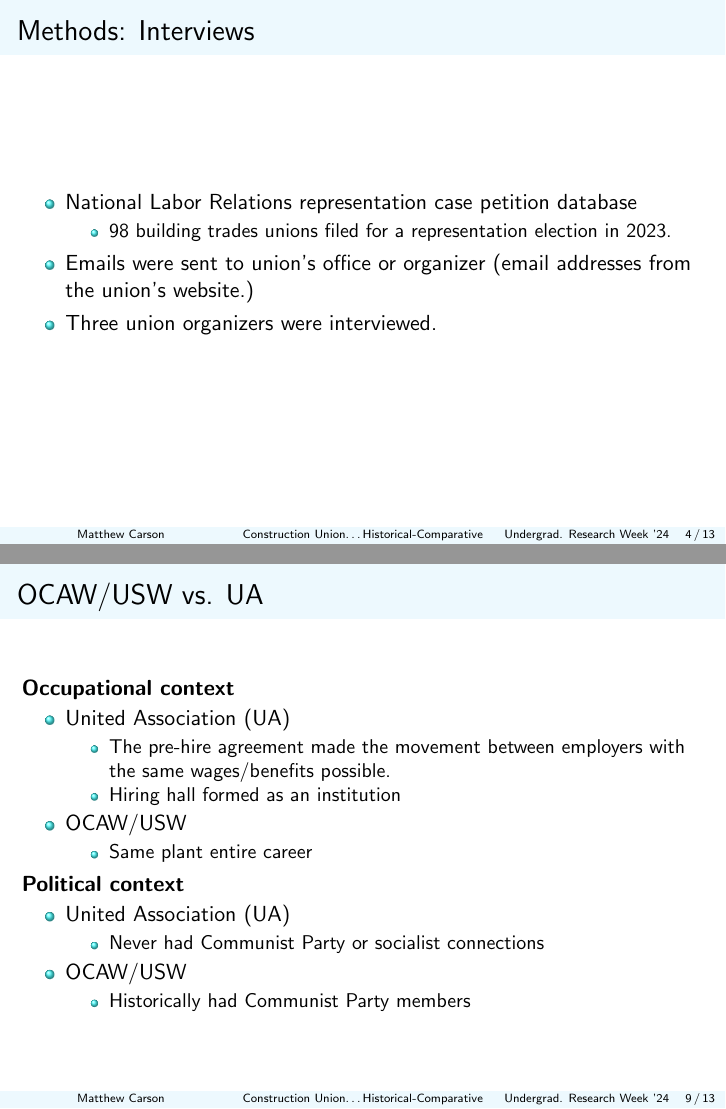
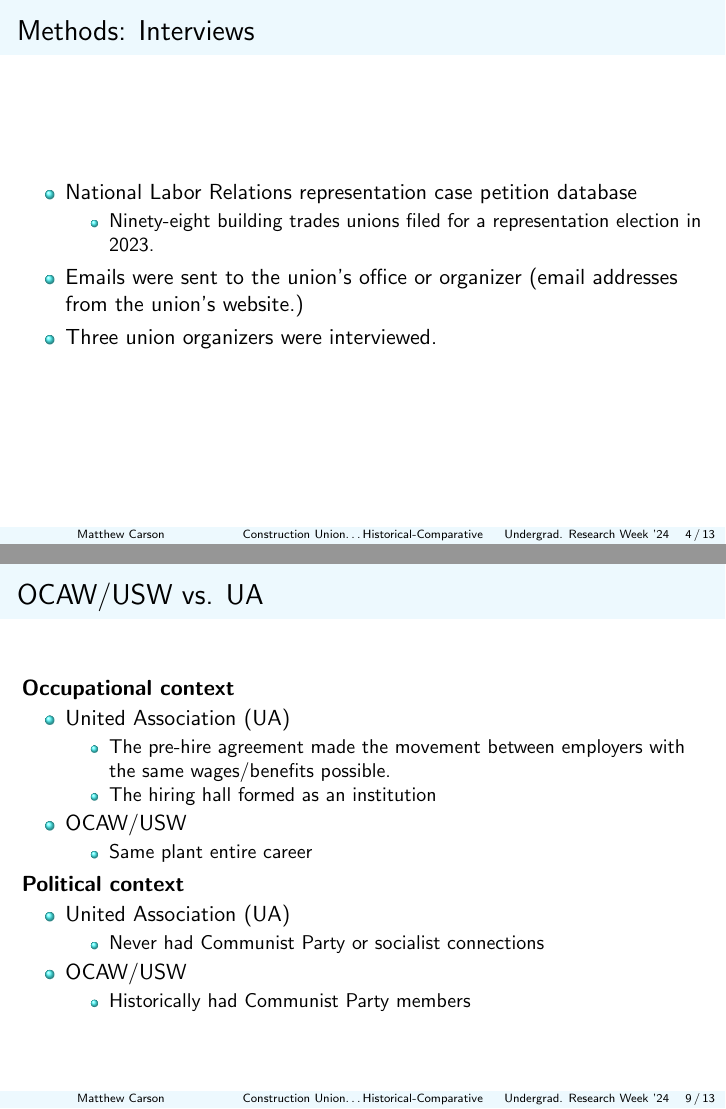
Before and after one commit to matthewacarson/soc_thesis_latex, LaTeX slides (urweek_socoiology/presentation_slides.tex): pages 4 and 9 of 13, joined at a grey line. Compiled offline with pdfLaTeX.

Commit message:
Auto commit

```diff
--- a/urweek_socoiology/presentation_slides.tex
+++ b/urweek_socoiology/presentation_slides.tex
@@ -121,9 +121,9 @@
 %	\item While the Building Trades largely ``organizes the bosses" rather than the workers already employed, there is still some variation in how they organize. Some use representation (NLRB) elections.
 	\item National Labor Relations representation case petition database
 	\begin{itemize}
-		\item 98 building trades unions filed for a representation election in 2023.
+		\item Ninety-eight building trades unions filed for a representation election in 2023.
 	\end{itemize}
-	\item Emails were sent to union's office or organizer (email addresses from the union's website.)
+	\item Emails were sent to the union's office or organizer (email addresses from the union's website.)
 	\item Three union organizers were interviewed.
 \end{itemize}
 \end{frame}
@@ -245,7 +245,7 @@
 		\item United Association (UA)
 		\begin{itemize}
 			\item The pre-hire agreement made the movement between employers with the same wages/benefits possible.
-			\item Hiring hall formed as an institution
+			\item The hiring hall formed as an institution
 		\end{itemize}
 		\item OCAW/USW
 			\begin{itemize}
```
Also changed, not shown: urweek_socoiology/presentation_slides.pdf, urweek_socoiology/presentation_slides.tex (6 more changed lines).
